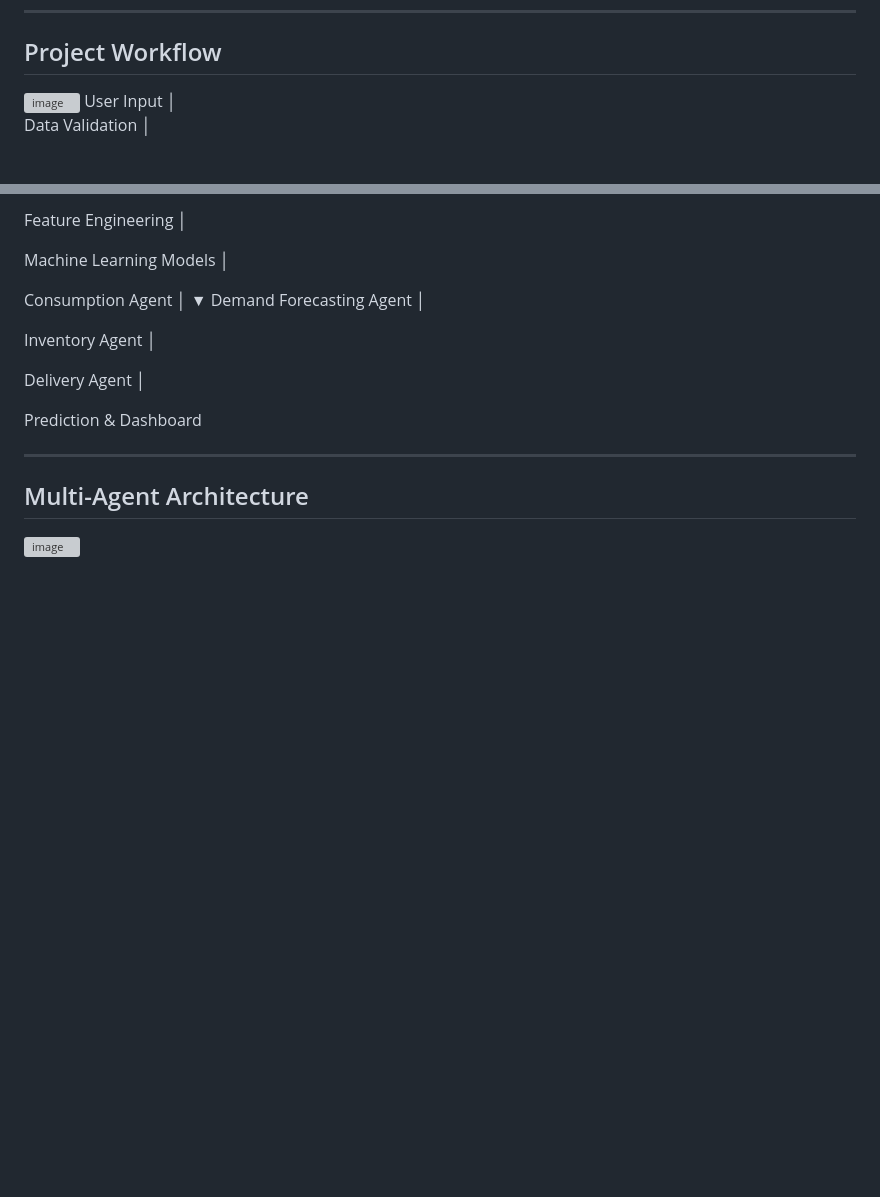
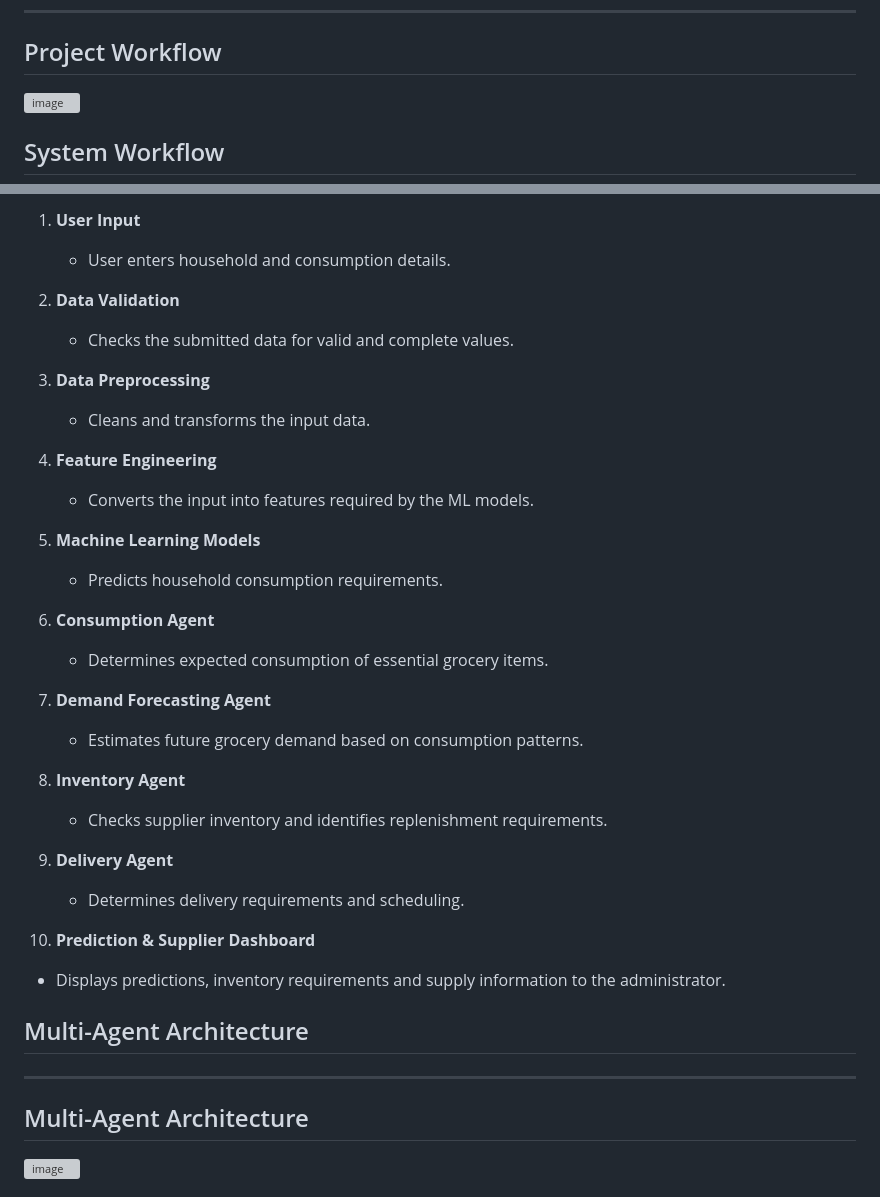
Before and after one commit to nandithaa1128-bit/SupplySense-AI, a Markdown page: README.md, 2 parts joined by grey strips. Rendered like a GitHub page; blank space fills up the shorter version; grey boxes are pictures that could not be loaded.

Commit message:
Revise project workflow and add system workflow details
Updated the project workflow section with detailed steps and added a new system workflow diagram.

```diff
--- a/README.md
+++ b/README.md
@@ -73,9 +73,6 @@ The current system uses trained models for consumption prediction:
 
 ## Project Workflow
 <img width="2093" height="295" alt="image" src="https://github.com/user-attachments/assets/ee3e5d3c-b450-4491-9010-b09b3e12d028" />
-User Input
-        │
 
-Data Validation
-        │
+## System Workflow
 
@@ -84,23 +80,35 @@ Data Preprocessing
 
-Feature Engineering
-        │
+1. **User Input**
+   - User enters household and consumption details.
 
-Machine Learning Models
-        │
+2. **Data Validation**
+   - Checks the submitted data for valid and complete values.
 
-Consumption Agent
-        │
-        ▼
-Demand Forecasting Agent
-        │
+3. **Data Preprocessing**
+   - Cleans and transforms the input data.
 
-Inventory Agent
-        │
+4. **Feature Engineering**
+   - Converts the input into features required by the ML models.
 
-Delivery Agent
-        │
+5. **Machine Learning Models**
+   - Predicts household consumption requirements.
 
-Prediction & Dashboard
+6. **Consumption Agent**
+   - Determines expected consumption of essential grocery items.
+
+7. **Demand Forecasting Agent**
+   - Estimates future grocery demand based on consumption patterns.
+
+8. **Inventory Agent**
+   - Checks supplier inventory and identifies replenishment requirements.
+
+9. **Delivery Agent**
+   - Determines delivery requirements and scheduling.
+
+10. **Prediction & Supplier Dashboard**
+   - Displays predictions, inventory requirements and supply information to the administrator.
+
+## Multi-Agent Architecture
 
 ---
 
```
Also changed, not shown: other parts of README.md (+1 -2 lines).
